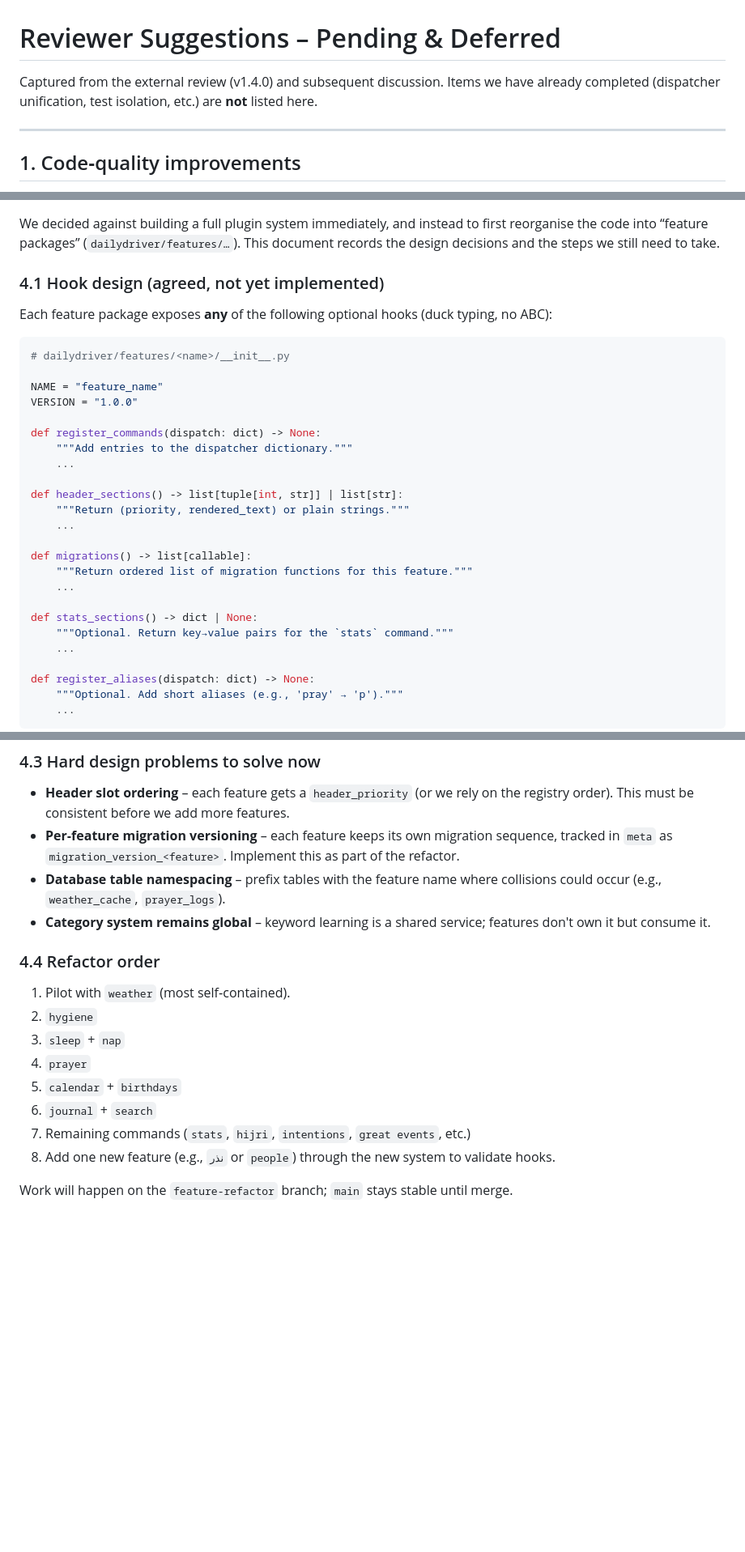
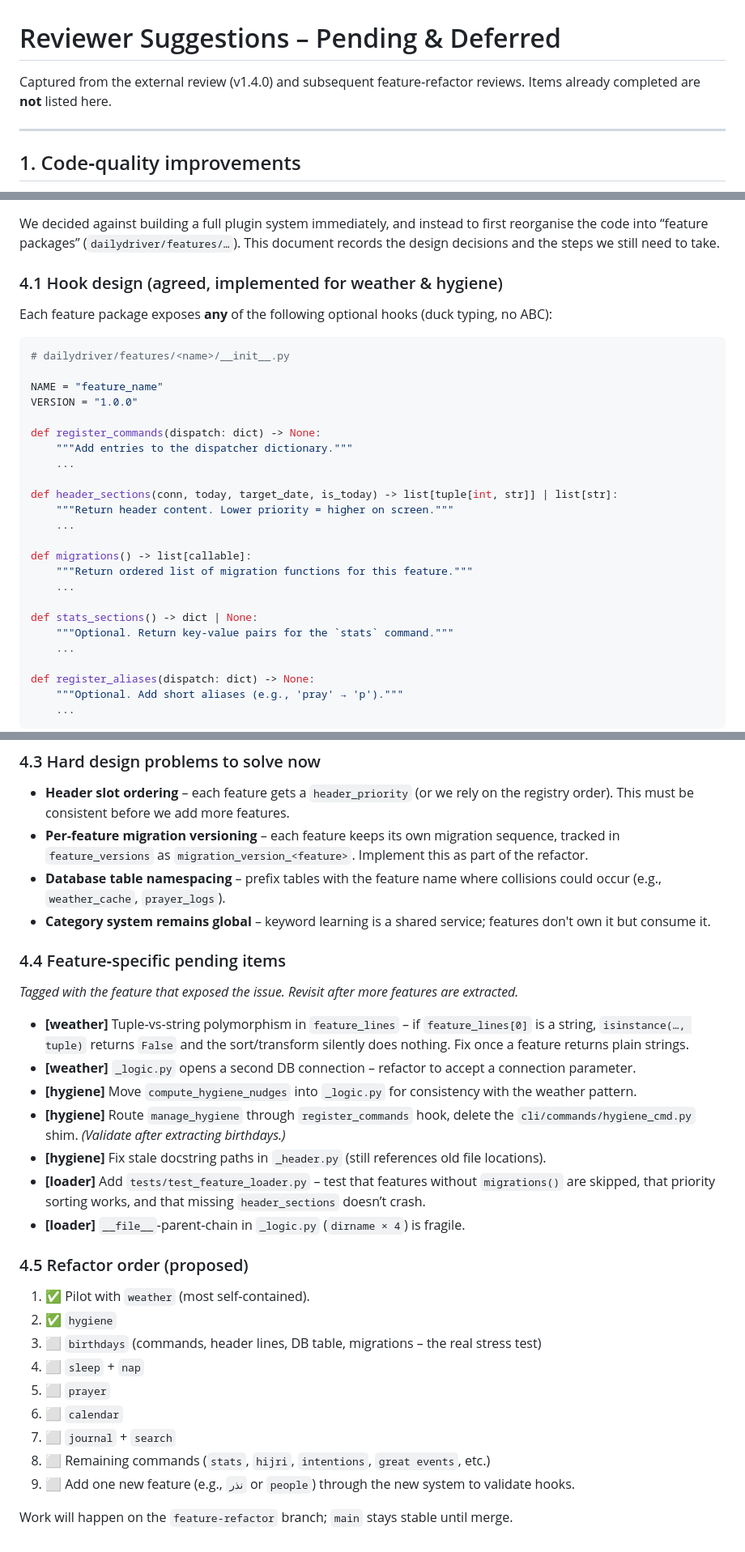
Before and after one commit to MSadraShakouri/DailyDriver, a Markdown page: REVIEW_ACTIONS.md, 3 parts joined by grey strips. Shown at 81% size. Rendered like a GitHub page; blank space fills up the shorter version.

Commit message:
Update REVIEW_ACTIONS.md with hygiene feedback and feature-specific tags

```diff
--- a/REVIEW_ACTIONS.md
+++ b/REVIEW_ACTIONS.md
@@ -1,8 +1,7 @@
 # Reviewer Suggestions – Pending & Deferred
 
-Captured from the external review (v1.4.0) and subsequent discussion.
-Items we have already completed (dispatcher unification, test isolation, etc.)
-are **not** listed here.
+Captured from the external review (v1.4.0) and subsequent feature‑refactor
+reviews.  Items already completed are **not** listed here.
 
 ---
 
@@ -47,7 +46,7 @@ We decided against building a full plugin system immediately, and instead to fir
 the code into “feature packages” (`dailydriver/features/…`). This document records the design
 decisions and the steps we still need to take.
 
-### 4.1 Hook design (agreed, not yet implemented)
+### 4.1 Hook design (agreed, implemented for weather & hygiene)
 
 Each feature package exposes **any** of the following optional hooks (duck typing, no ABC):
 
@@ -61,8 +60,8 @@ def register_commands(dispatch: dict) -> None:
     """Add entries to the dispatcher dictionary."""
     ...
 
-def header_sections() -> list[tuple[int, str]] | list[str]:
-    """Return (priority, rendered_text) or plain strings."""
+def header_sections(conn, today, target_date, is_today) -> list[tuple[int, str]] | list[str]:
+    """Return header content. Lower priority = higher on screen."""
     ...
 
 def migrations() -> list[callable]:
@@ -70,7 +69,7 @@ def migrations() -> list[callable]:
     ...
 
 def stats_sections() -> dict | None:
-    """Optional. Return key→value pairs for the `stats` command."""
+    """Optional. Return key‑value pairs for the `stats` command."""
     ...
 
 def register_aliases(dispatch: dict) -> None:
@@ -95,21 +94,40 @@ No auto‑discovery – the ordering of `ENABLED` explicitly controls header slo
 - **Header slot ordering** – each feature gets a `header_priority` (or we rely on the registry
   order). This must be consistent before we add more features.
 - **Per‑feature migration versioning** – each feature keeps its own migration sequence,
-  tracked in `meta` as `migration_version_<feature>`. Implement this as part of the refactor.
+  tracked in `feature_versions` as `migration_version_<feature>`. Implement this as part of the refactor.
 - **Database table namespacing** – prefix tables with the feature name where collisions could
   occur (e.g., `weather_cache`, `prayer_logs`).
 - **Category system remains global** – keyword learning is a shared service; features don't
   own it but consume it.
 
-### 4.4 Refactor order
+### 4.4 Feature‑specific pending items
 
-1. Pilot with `weather` (most self‑contained).
-2. `hygiene`
-3. `sleep` + `nap`
-4. `prayer`
-5. `calendar` + `birthdays`
-6. `journal` + `search`
-7. Remaining commands (`stats`, `hijri`, `intentions`, `great events`, etc.)
-8. Add one new feature (e.g., `نذر` or `people`) through the new system to validate hooks.
+*Tagged with the feature that exposed the issue.  Revisit after more features are extracted.*
+
+- **[weather]** Tuple‑vs‑string polymorphism in `feature_lines` – if `feature_lines[0]` is a
+  string, `isinstance(…, tuple)` returns `False` and the sort/transform silently does nothing.
+  Fix once a feature returns plain strings.
+- **[weather]** `_logic.py` opens a second DB connection – refactor to accept a connection
+  parameter.
+- **[hygiene]** Move `compute_hygiene_nudges` into `_logic.py` for consistency with the
+  weather pattern.
+- **[hygiene]** Route `manage_hygiene` through `register_commands` hook, delete the
+  `cli/commands/hygiene_cmd.py` shim.  *(Validate after extracting birthdays.)*
+- **[hygiene]** Fix stale docstring paths in `_header.py` (still references old file locations).
+- **[loader]** Add `tests/test_feature_loader.py` – test that features without `migrations()`
+  are skipped, that priority sorting works, and that missing `header_sections` doesn’t crash.
+- **[loader]** `__file__`‑parent‑chain in `_logic.py` (`dirname × 4`) is fragile.
+
+### 4.5 Refactor order (proposed)
+
+1. ✅ Pilot with `weather` (most self‑contained).
+2. ✅ `hygiene`
+3. ⬜ `birthdays` (commands, header lines, DB table, migrations – the real stress test)
+4. ⬜ `sleep` + `nap`
+5. ⬜ `prayer`
+6. ⬜ `calendar`
+7. ⬜ `journal` + `search`
+8. ⬜ Remaining commands (`stats`, `hijri`, `intentions`, `great events`, etc.)
+9. ⬜ Add one new feature (e.g., `نذر` or `people`) through the new system to validate hooks.
 
 Work will happen on the `feature-refactor` branch; `main` stays stable until merge.
```
